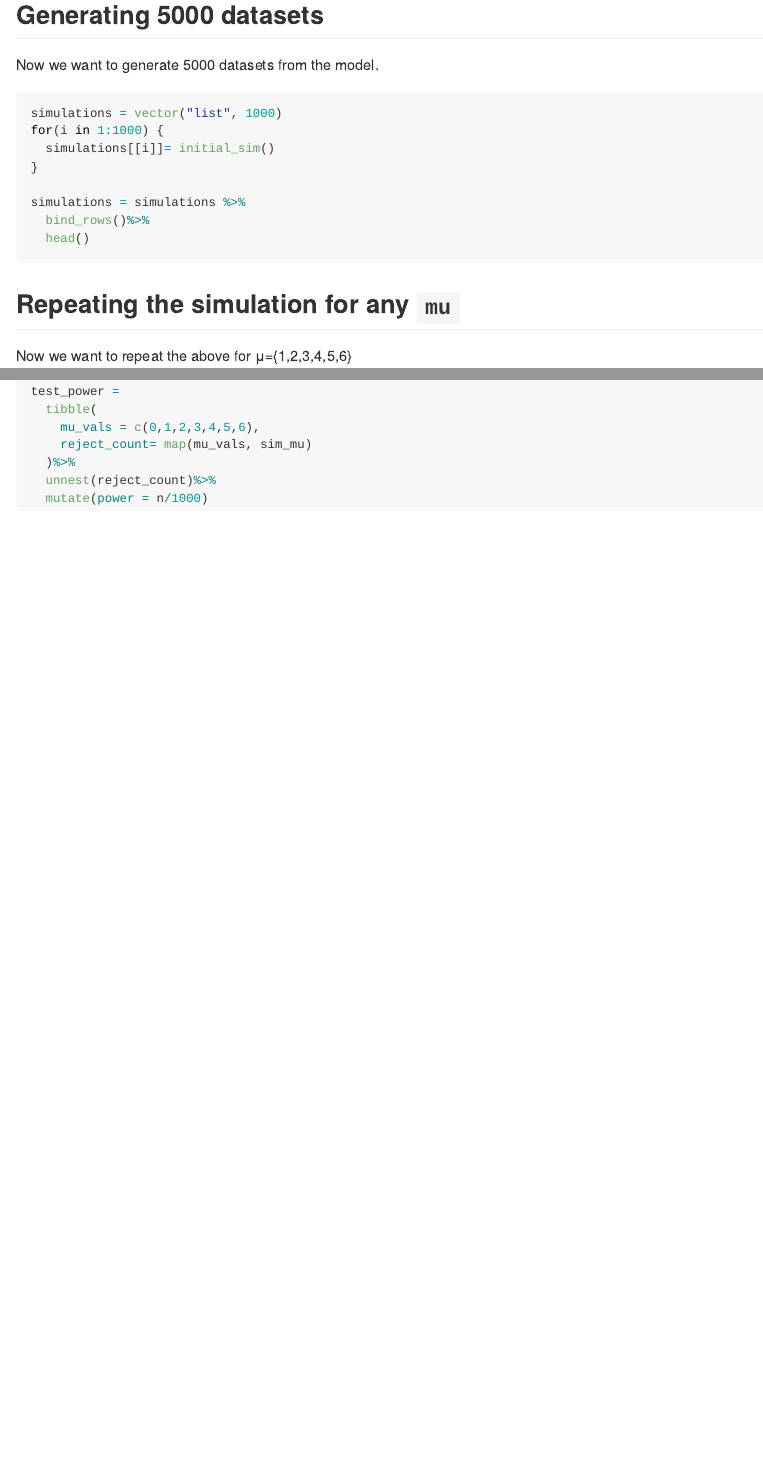
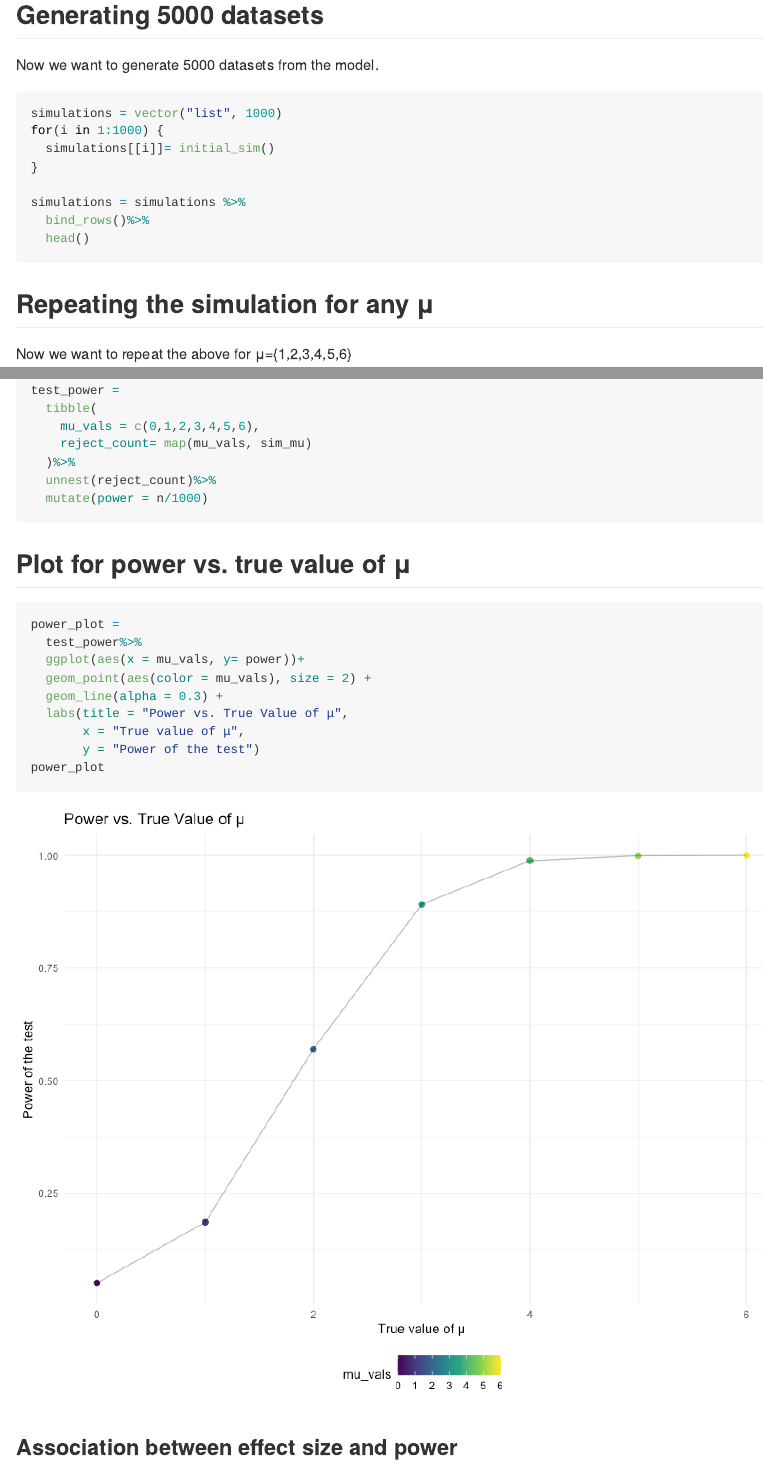
Before and after one commit to kb3246/p8105_hw5_kb3246, an R Markdown document (p8105_hw5_kb3246.Rmd): the page in a window 1100 px wide, from 3160 px down, and a second part further down, joined at a grey line. The pictures show the output file p8105_hw5_kb3246.md that the author committed with the source, drawn offline in the style of GitHub.

Commit message:
power plot

````diff
--- a/p8105_hw5_kb3246.Rmd
+++ b/p8105_hw5_kb3246.Rmd
@@ -146,7 +146,7 @@ simulations = simulations %>%
   head()
 ```
 
-## Repeating the simulation for any `mu`
+## Repeating the simulation for any μ
 
 Now we want to repeat the above for μ={1,2,3,4,5,6}
 
@@ -177,3 +177,19 @@ test_power =
   unnest(reject_count)%>%
   mutate(power = n/1000)
 ```
+
+## Plot for power vs. true value of μ
+
+```{r plotting power}
+power_plot =
+  test_power%>%
+  ggplot(aes(x = mu_vals, y= power))+
+  geom_point(aes(color = mu_vals), size = 2) +
+  geom_line(alpha = 0.3) +
+  labs(title = "Power vs. True Value of μ",
+       x = "True value of μ",
+       y = "Power of the test")
+power_plot
+```
+
+### Association between effect size and power
````
Also changed, not shown: p8105_hw5_kb3246.md, p8105_hw5_kb3246_files/figure-gfm/plotting power-1.png (added), results/homicide_plot.pdf, p8105_hw5_kb3246.Rmd (2 more changed lines).
